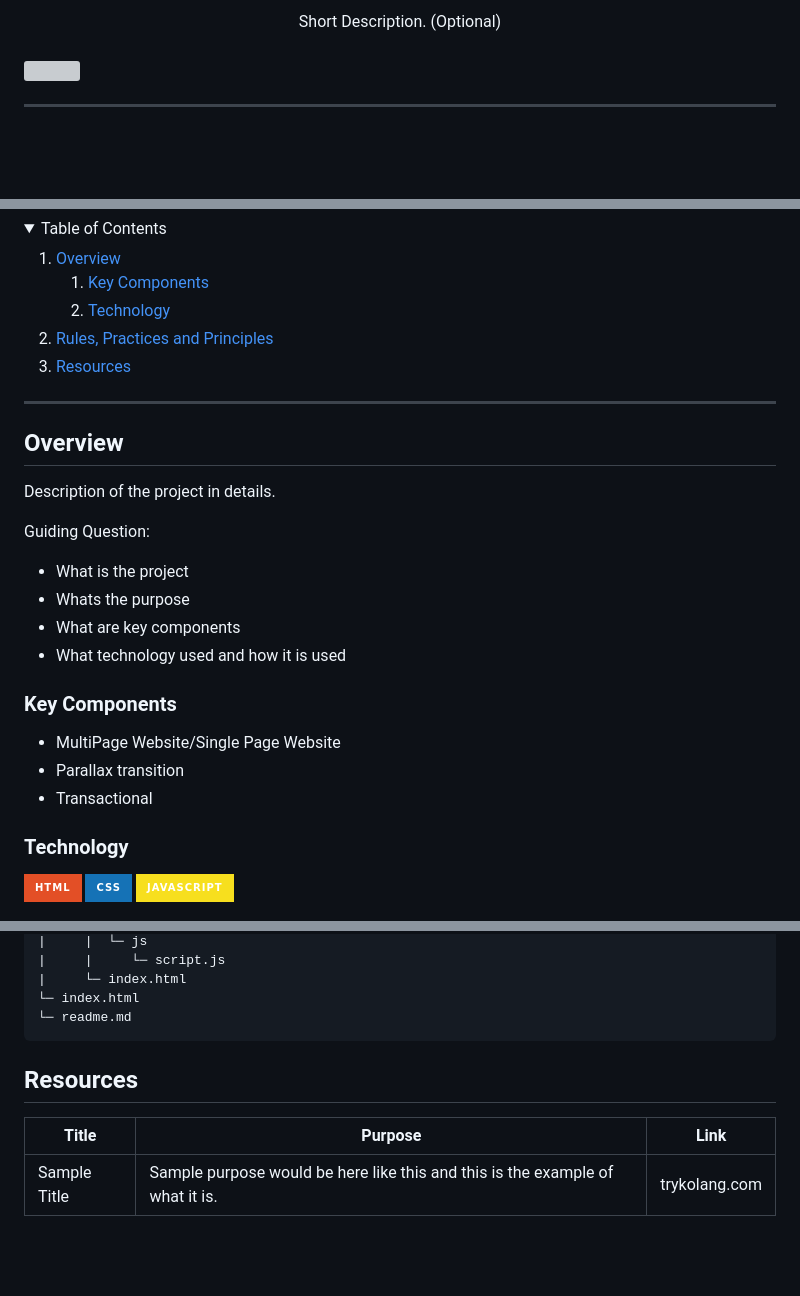
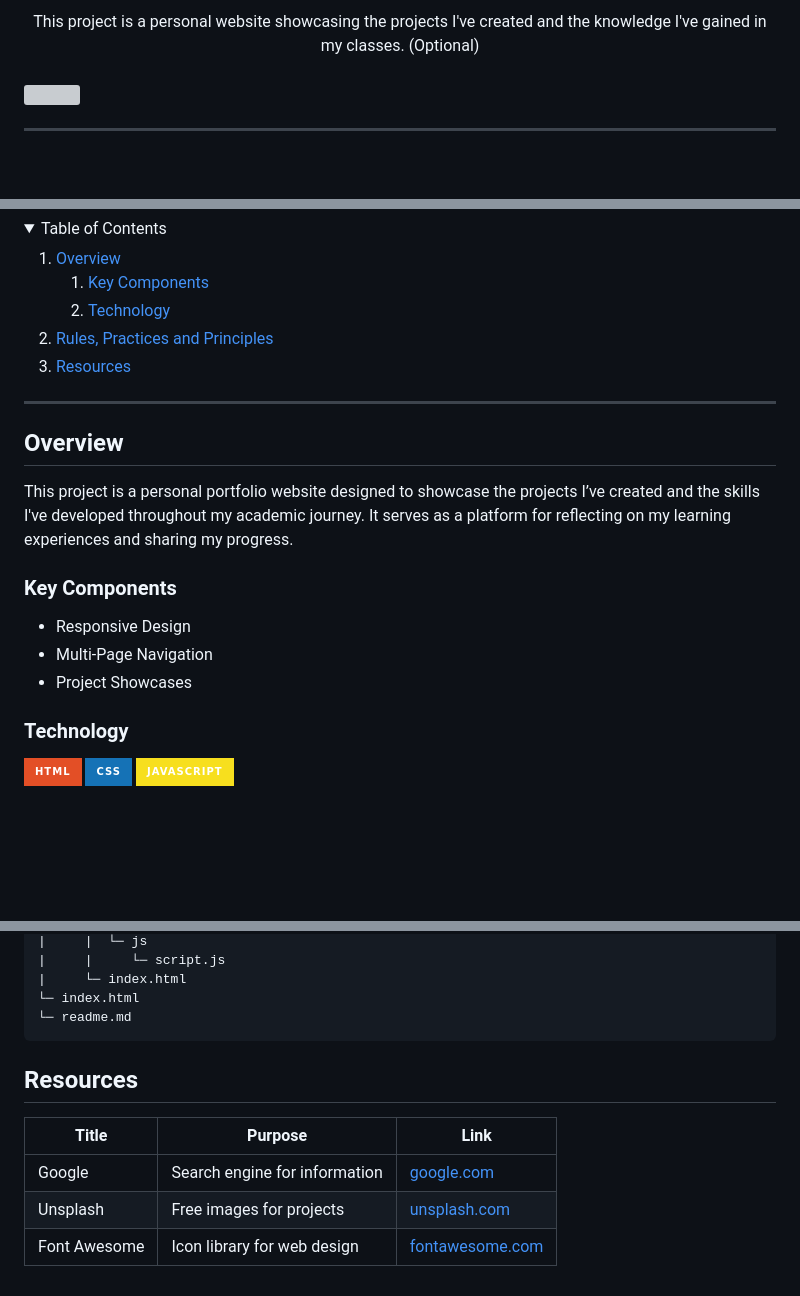
Before and after one commit to Jazz-876/WD-Finals, a Markdown page: readme.md, 3 parts joined by grey strips. Rendered like a GitHub page; folded sections open; badges without logos; blank space fills up the shorter version; grey boxes are pictures that could not be loaded.

Commit message:
docs: updated readme

````diff
--- a/readme.md
+++ b/readme.md
@@ -15,5 +12,5 @@
 <div align="center">
-  Short Description. (Optional)
+  This project is a personal website showcasing the projects I've created and the knowledge I've gained in my classes. (Optional)
 </div>
 
 <br />
@@ -55,21 +49,11 @@
 
 ## Overview
 
-<!-- TODO: To be changed -->
-<!-- The following are just sample -->
-Description of the project in details.
-
-Guiding Question:
-- What is the project
-- Whats the purpose
-- What are key components
-- What technology used and how it is used
+This project is a personal portfolio website designed to showcase the projects I’ve created and the skills I've developed throughout my academic journey. It serves as a platform for reflecting on my learning experiences and sharing my progress.
 
 ### Key Components
-<!-- TODO: List of Key Components -->
-<!-- The following are just sample -->
-- MultiPage Website/Single Page Website
-- Parallax transition
-- Transactional
+- Responsive Design
+- Multi-Page Navigation
+- Project Showcases
 
 ### Technology
@@ -112,9 +97,11 @@ WD-ProjectName
 └─ readme.md
 ```
 
+
 ## Resources
 
-<!-- TODO: Add References -->
-| Title | Purpose | Link |
-|-|-|-|
-| Sample Title | Sample purpose would be here like this and this is the example of what it is. | trykolang.com |
+| Title         | Purpose                           | Link                          |
+|---------------|-----------------------------------|-------------------------------|
+| Google        | Search engine for information      | [google.com](https://www.google.com)        |
+| Unsplash      | Free images for projects           | [unsplash.com](https://unsplash.com)      |
+| Font Awesome  | Icon library for web design        | [fontawesome.com](https://fontawesome.com) |
````
Also changed, not shown: other parts of readme.md (+8 -13 lines).
